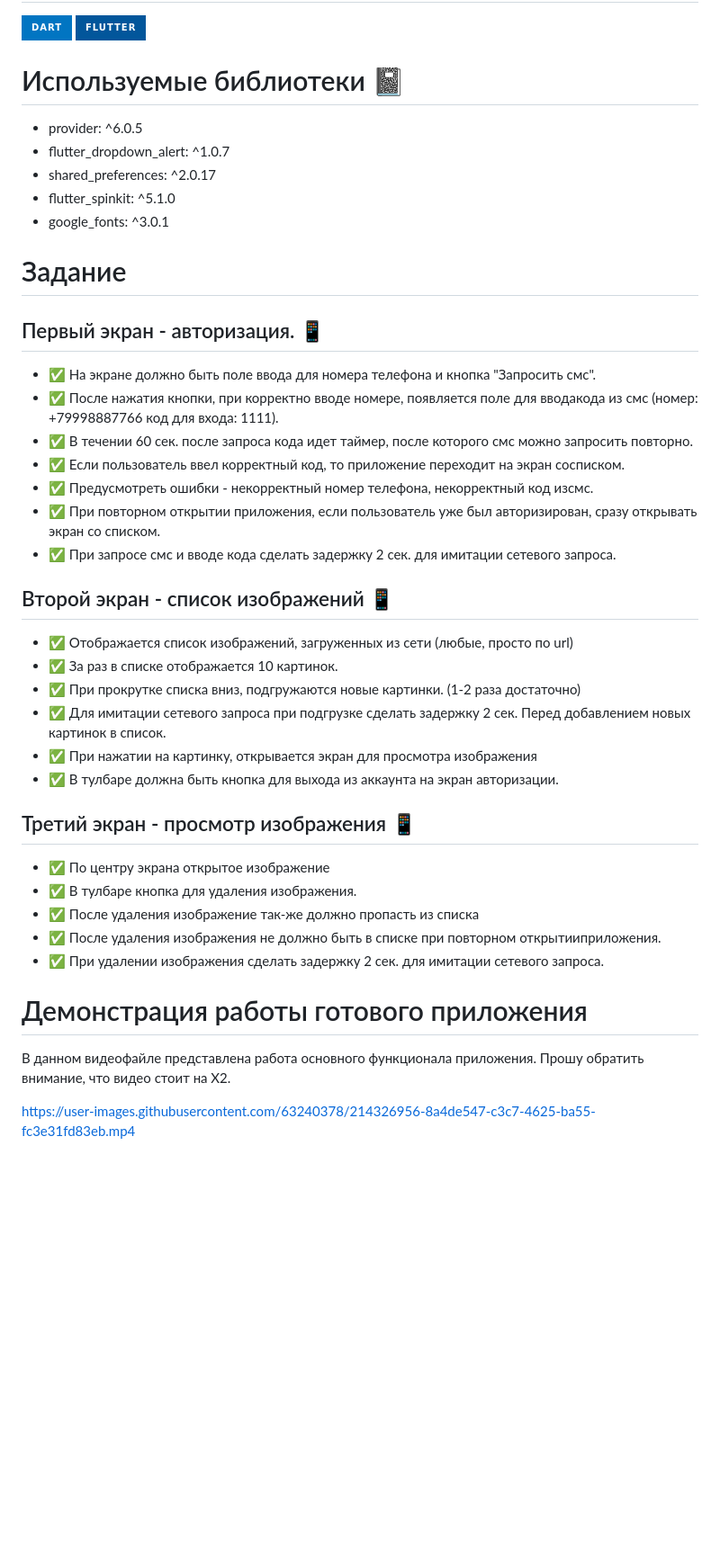
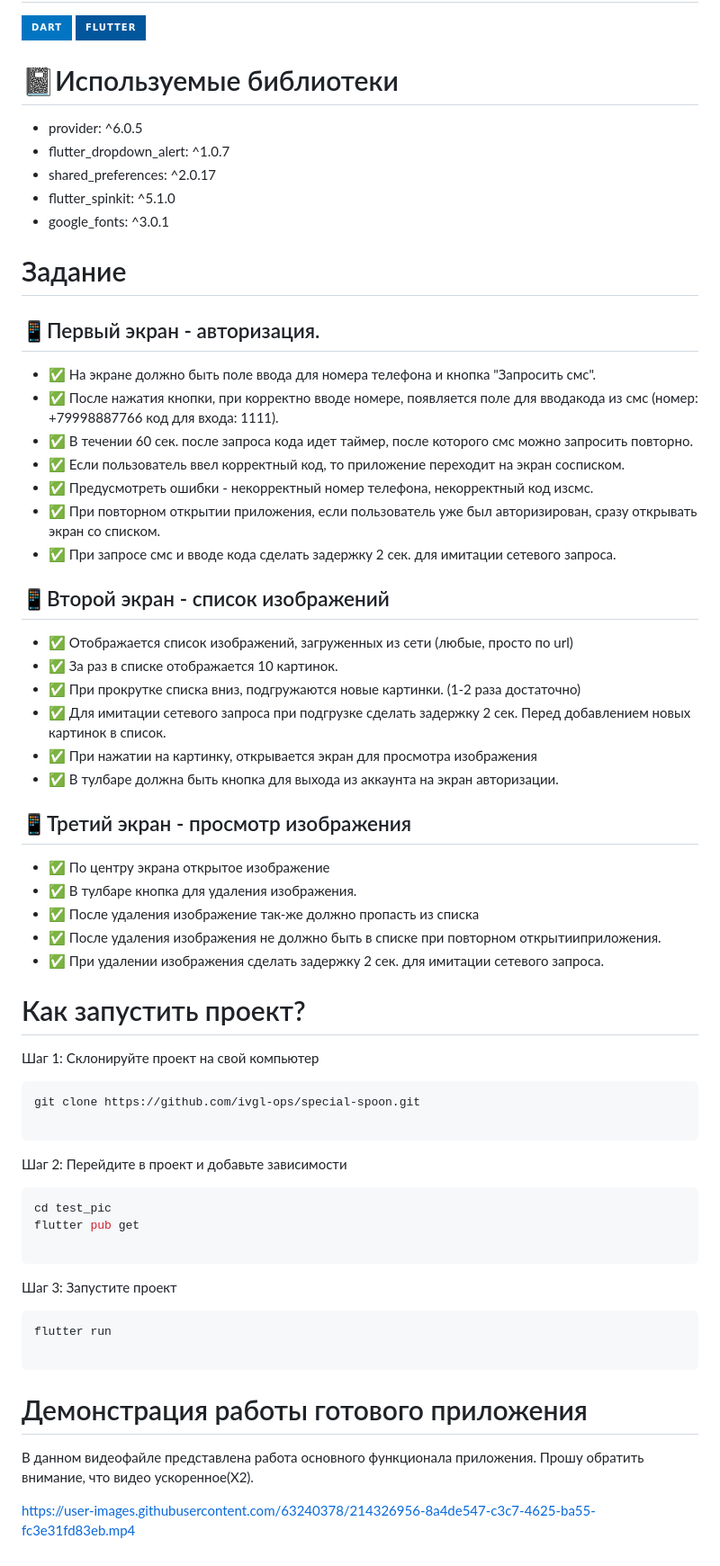
Before and after one commit to ivgl-ops/Flutter_app_pics, a Markdown page: README.md, the part around the change. Shown at 90% size. Drawn GitHub-style; badges without logos; blank space fills up the shorter version.

Commit message:
Upd Readme.md

````diff
--- a/README.md
+++ b/README.md
@@ -2,7 +2,7 @@
 
 ![Dart](https://img.shields.io/badge/dart-%230175C2.svg?style=for-the-badge&logo=dart&logoColor=white) ![Flutter](https://img.shields.io/badge/Flutter-%2302569B.svg?style=for-the-badge&logo=Flutter&logoColor=white)
 
-# Используемые библиотеки 📓
+# 📓Используемые библиотеки
   - provider: ^6.0.5
   - flutter_dropdown_alert: ^1.0.7
   - shared_preferences: ^2.0.17
@@ -11,7 +11,7 @@
 
 # Задание
 
-## Первый экран - авторизация. 📱
+## 📱Первый экран - авторизация.
 
   - ✅ На экране должно быть поле ввода для номера телефона и кнопка "Запросить смс".
   - ✅ После нажатия кнопки, при корректно вводе номере, появляется поле для вводакода из смс (номер: +79998887766 код для входа: 1111).
@@ -21,7 +21,7 @@
   - ✅ При повторном открытии приложения, если пользователь уже был авторизирован, сразу открывать экран со списком.
   - ✅ При запросе смс и вводе кода сделать задержку 2 сек. для имитации сетевого запроса.
 
-## Второй экран - список изображений 📱
+## 📱Второй экран - список изображений
 
   - ✅ Отображается список изображений, загруженных из сети (любые, просто по url)
   - ✅ За раз в списке отображается 10 картинок.
@@ -30,7 +30,7 @@
   - ✅ При нажатии на картинку, открывается экран для просмотра изображения
   - ✅ В тулбаре должна быть кнопка для выхода из аккаунта на экран авторизации.
 
-## Третий экран - просмотр изображения 📱
+## 📱Третий экран - просмотр изображения
 
   - ✅ По центру экрана открытое изображение
   - ✅ В тулбаре кнопка для удаления изображения.
@@ -38,9 +38,33 @@
   - ✅ После удаления изображения не должно быть в списке при повторном открытииприложения.
   - ✅ При удалении изображения сделать задержку 2 сек. для имитации сетевого запроса.
 
+# Как запустить проект?
+
+Шаг 1: Склонируйте проект на свой компьютер
+
+```sh
+git clone https://github.com/ivgl-ops/special-spoon.git
+
+```
+
+Шаг 2: Перейдите в проект и добавьте зависимости
+
+```sh
+cd test_pic
+flutter pub get
+
+```
+
+Шаг 3: Запустите проект
+
+```sh
+flutter run
+
+```
+
 # Демонстрация работы готового приложения
 В данном видеофайле представлена работа основного функционала приложения.
-Прошу обратить внимание, что видео стоит на X2.
+Прошу обратить внимание, что видео ускоренное(X2).
 
 
 
````
